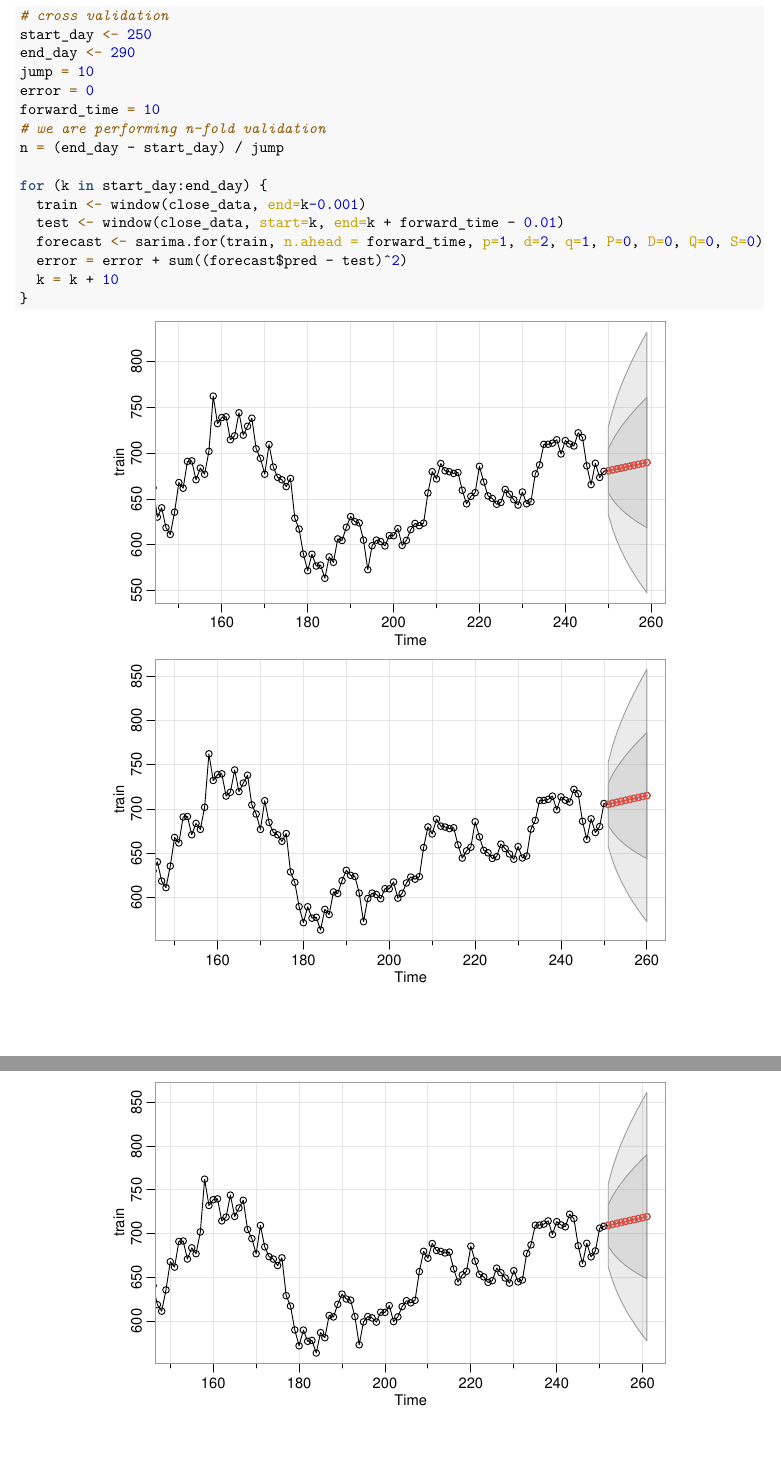
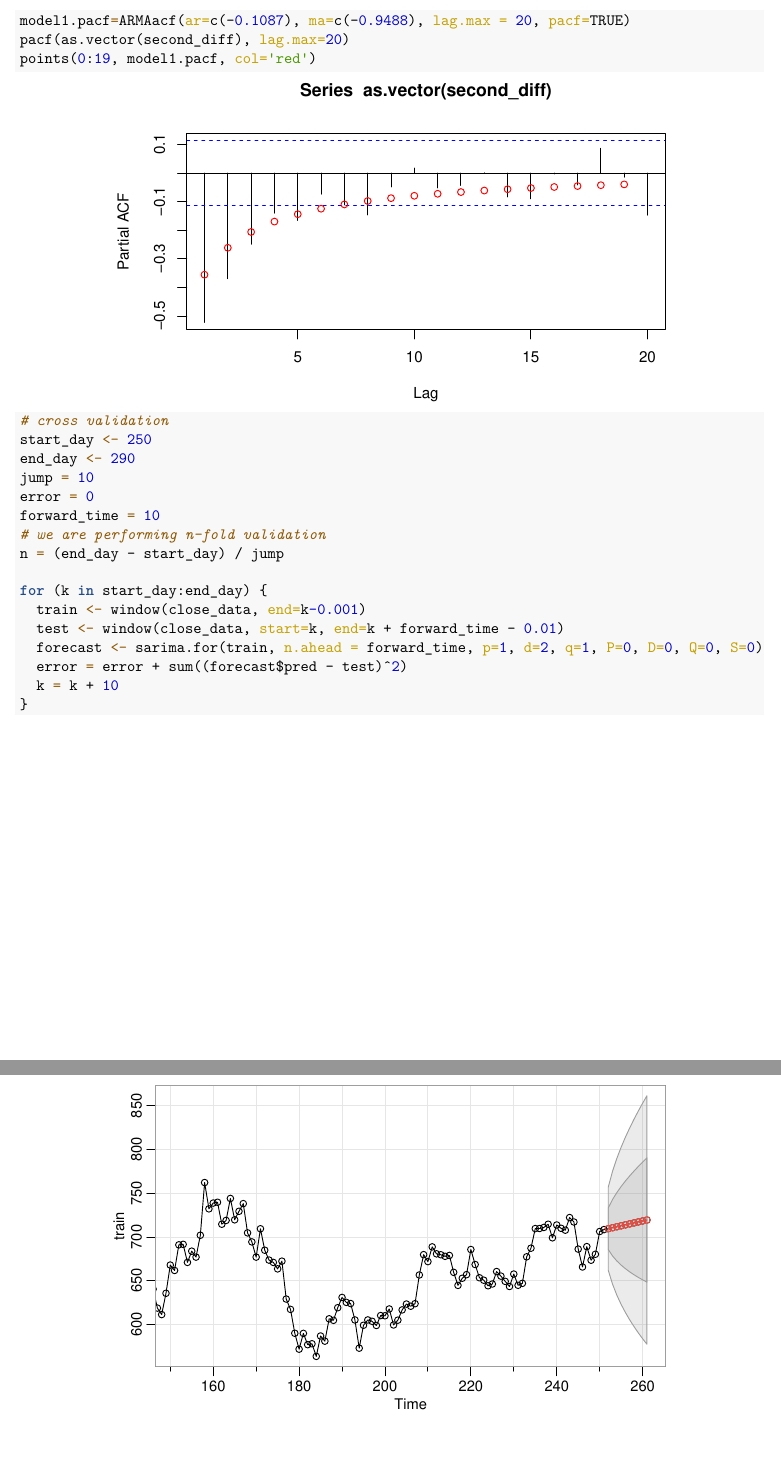
Before and after one commit to WenhaoP/153-proj, an R Markdown document (model.Rmd): two parts of pages 5 and 6 of 20, joined at a grey line, cut at the place of the change. The pictures show the output file model.pdf that the author committed with the source.

Commit message:
add pacf

````diff
--- a/model.Rmd
+++ b/model.Rmd
@@ -65,6 +65,11 @@ points(0:20, model1.acf, col='red')
 cat("AIC", model1$AIC)
 cat("BIC", model1$BIC)
 cat("AICc", model1$AICc)
+```
+```{r}
+model1.pacf=ARMAacf(ar=c(-0.1087), ma=c(-0.9488), lag.max = 20, pacf=TRUE)
+pacf(as.vector(second_diff), lag.max=20)
+points(0:19, model1.pacf, col='red')
 ```
 
 
````
Also changed, not shown: model.pdf.
